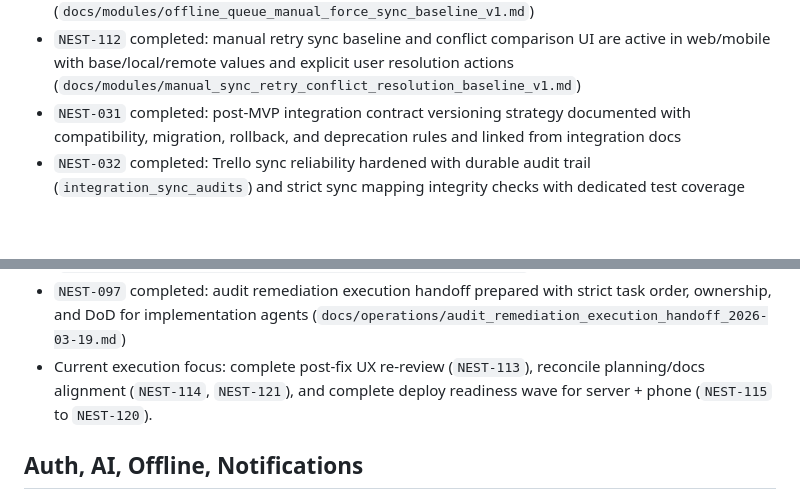
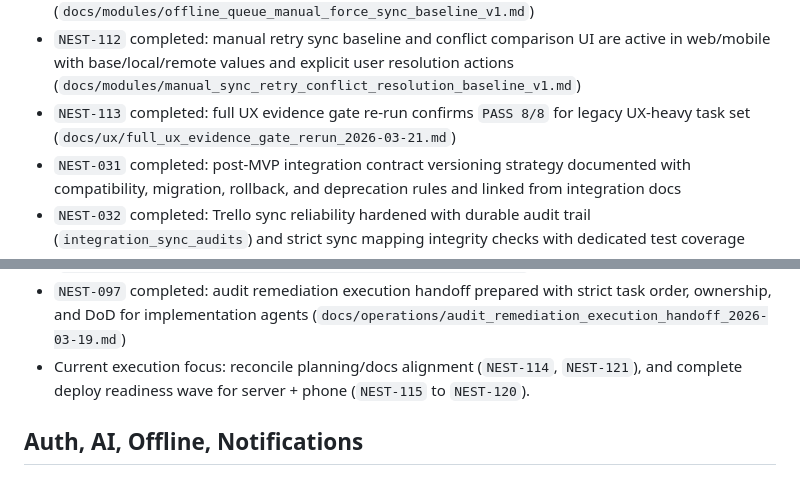
Before and after one commit to Wroblewski-Patryk/Nest, a Markdown page: .codex/context/PROJECT_STATE.md, 2 parts joined by grey strips. GitHub-like rendering; blank space fills up the shorter version.

```diff
--- a/.codex/context/PROJECT_STATE.md
+++ b/.codex/context/PROJECT_STATE.md
@@ -308,6 +308,8 @@ Last updated: 2026-03-21
 - `NEST-112` completed: manual retry sync baseline and conflict comparison UI
   are active in web/mobile with base/local/remote values and explicit user
   resolution actions (`docs/modules/manual_sync_retry_conflict_resolution_baseline_v1.md`)
+- `NEST-113` completed: full UX evidence gate re-run confirms `PASS 8/8` for
+  legacy UX-heavy task set (`docs/ux/full_ux_evidence_gate_rerun_2026-03-21.md`)
 - `NEST-031` completed: post-MVP integration contract versioning strategy
   documented with compatibility, migration, rollback, and deprecation rules and
   linked from integration docs
@@ -456,8 +458,8 @@ Last updated: 2026-03-21
 - `NEST-097` completed: audit remediation execution handoff prepared with
   strict task order, ownership, and DoD for implementation agents
   (`docs/operations/audit_remediation_execution_handoff_2026-03-19.md`)
-- Current execution focus: complete post-fix UX re-review (`NEST-113`),
-  reconcile planning/docs alignment (`NEST-114`, `NEST-121`), and complete
+- Current execution focus: reconcile planning/docs alignment (`NEST-114`,
+  `NEST-121`), and complete
   deploy readiness wave for server + phone
   (`NEST-115` to `NEST-120`).
 
```
Also changed, not shown: .codex/context/TASK_BOARD.md (+8 -2 lines), docs/ux/full_ux_evidence_gate_rerun_2026-03-21.md (added, +37 -0 lines).
